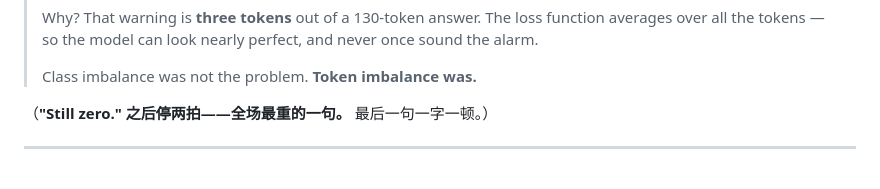
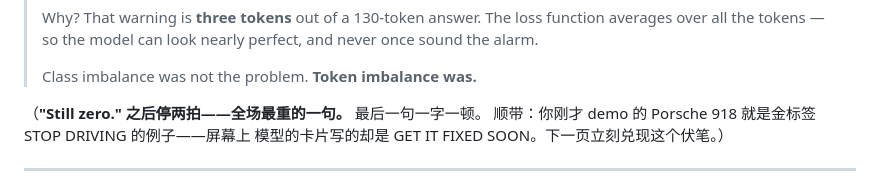
Before and after one commit to hanfuzhao/Module4-RecallClear, a Markdown page: docs/pitch.md, the part around one of its changes. Drawn GitHub-style.

```diff
--- a/docs/pitch.md
+++ b/docs/pitch.md
@@ -126,7 +135,9 @@ Metal 按张量形状缓存显存、16 GB 统一内存被逼进 swap——细节
 >
 > Class imbalance was not the problem. **Token imbalance was.**
 
-（**"Still zero." 之后停两拍——全场最重的一句。** 最后一句一字一顿。）
+（**"Still zero." 之后停两拍——全场最重的一句。** 最后一句一字一顿。
+顺带：你刚才 demo 的 Porsche 918 就是金标签 STOP DRIVING 的例子——屏幕上
+模型的卡片写的却是 GET IT FIXED SOON。下一页立刻兑现这个伏笔。）
 
 ---
 
```
Also changed, not shown: other parts of docs/pitch.md (+27 -2 lines), docs/pitch_script.md (deleted, +0 -140 lines).
